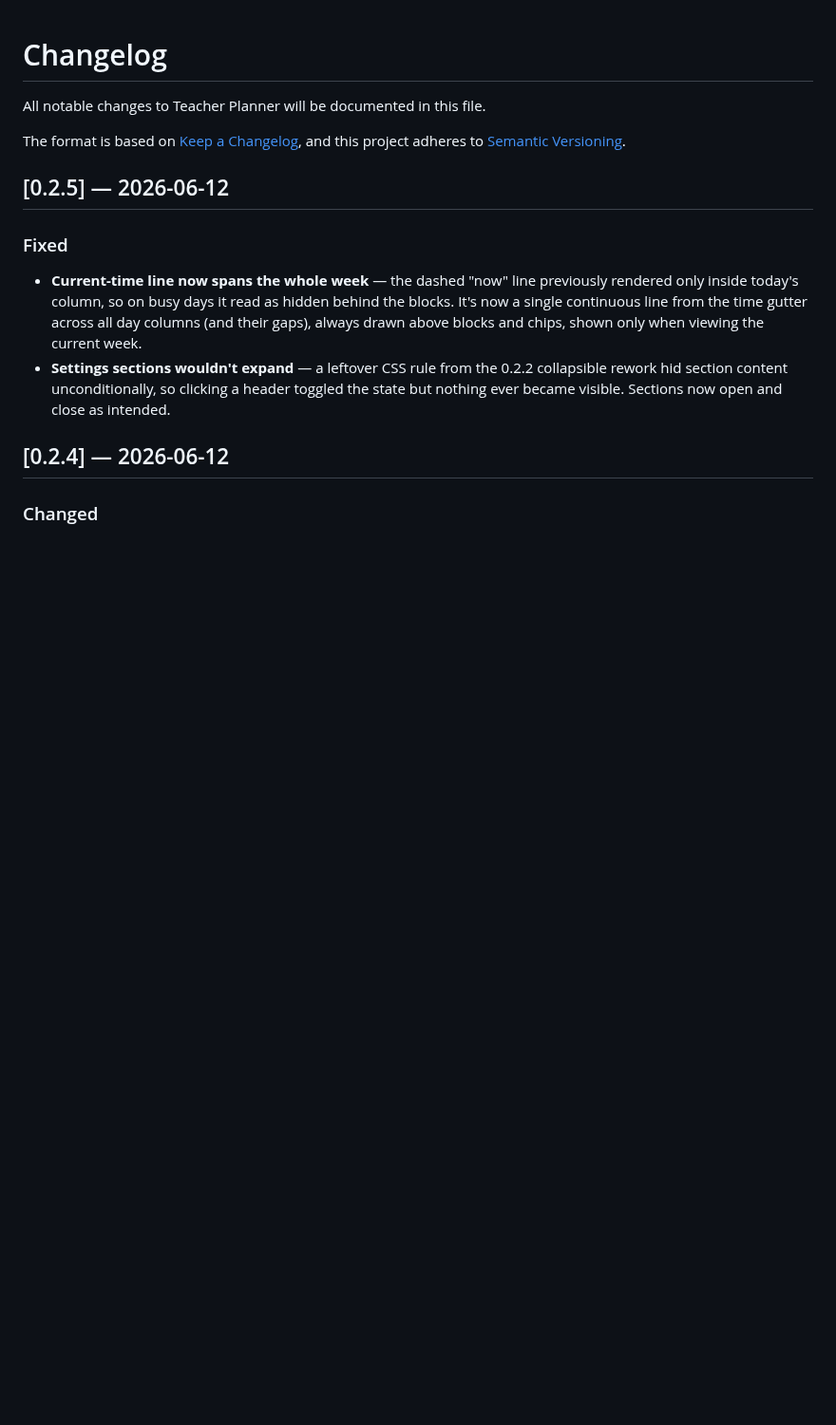
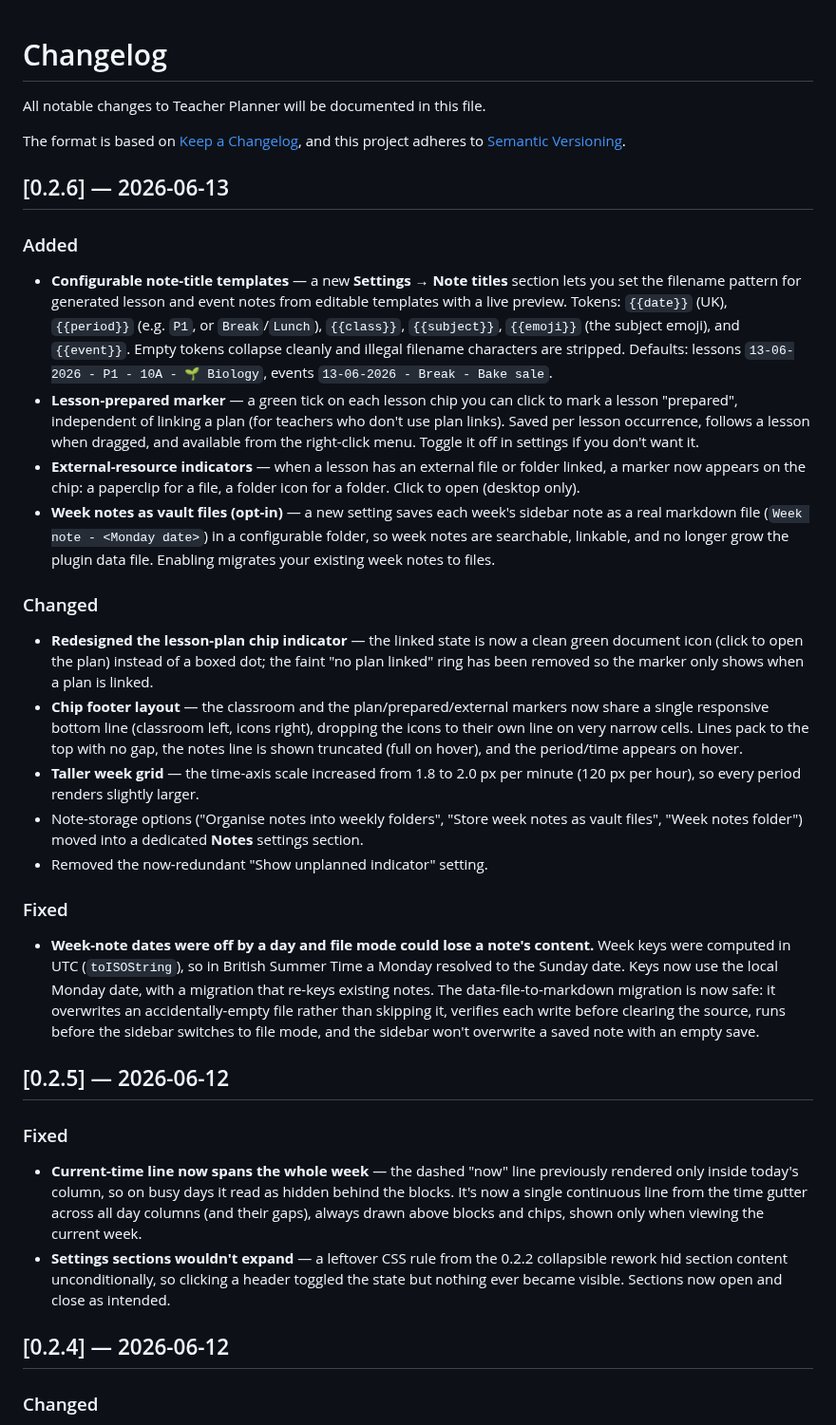
Before and after one commit to NSDerred/teacher-planner-obsidian, a Markdown page: CHANGELOG.md, the part around the change. Shown at 95% size. GitHub-like rendering; blank space fills up the shorter version.

```diff
--- a/CHANGELOG.md
+++ b/CHANGELOG.md
@@ -4,6 +4,27 @@ All notable changes to Teacher Planner will be documented in this file.
 
 The format is based on [Keep a Changelog](https://keepachangelog.com/en/1.1.0/),
 and this project adheres to [Semantic Versioning](https://semver.org/spec/v2.0.0.html).
+
+## [0.2.6] — 2026-06-13
+
+### Added
+
+- **Configurable note-title templates** — a new **Settings → Note titles** section lets you set the filename pattern for generated lesson and event notes from editable templates with a live preview. Tokens: `{{date}}` (UK), `{{period}}` (e.g. `P1`, or `Break`/`Lunch`), `{{class}}`, `{{subject}}`, `{{emoji}}` (the subject emoji), and `{{event}}`. Empty tokens collapse cleanly and illegal filename characters are stripped. Defaults: lessons `13-06-2026 - P1 - 10A - 🌱 Biology`, events `13-06-2026 - Break - Bake sale`.
+- **Lesson-prepared marker** — a green tick on each lesson chip you can click to mark a lesson "prepared", independent of linking a plan (for teachers who don't use plan links). Saved per lesson occurrence, follows a lesson when dragged, and available from the right-click menu. Toggle it off in settings if you don't want it.
+- **External-resource indicators** — when a lesson has an external file or folder linked, a marker now appears on the chip: a paperclip for a file, a folder icon for a folder. Click to open (desktop only).
+- **Week notes as vault files (opt-in)** — a new setting saves each week's sidebar note as a real markdown file (`Week note - <Monday date>`) in a configurable folder, so week notes are searchable, linkable, and no longer grow the plugin data file. Enabling migrates your existing week notes to files.
+
+### Changed
+
+- **Redesigned the lesson-plan chip indicator** — the linked state is now a clean green document icon (click to open the plan) instead of a boxed dot; the faint "no plan linked" ring has been removed so the marker only shows when a plan is linked.
+- **Chip footer layout** — the classroom and the plan/prepared/external markers now share a single responsive bottom line (classroom left, icons right), dropping the icons to their own line on very narrow cells. Lines pack to the top with no gap, the notes line is shown truncated (full on hover), and the period/time appears on hover.
+- **Taller week grid** — the time-axis scale increased from 1.8 to 2.0 px per minute (120 px per hour), so every period renders slightly larger.
+- Note-storage options ("Organise notes into weekly folders", "Store week notes as vault files", "Week notes folder") moved into a dedicated **Notes** settings section.
+- Removed the now-redundant "Show unplanned indicator" setting.
+
+### Fixed
+
+- **Week-note dates were off by a day and file mode could lose a note's content.** Week keys were computed in UTC (`toISOString`), so in British Summer Time a Monday resolved to the Sunday date. Keys now use the local Monday date, with a migration that re-keys existing notes. The data-file-to-markdown migration is now safe: it overwrites an accidentally-empty file rather than skipping it, verifies each write before clearing the source, runs before the sidebar switches to file mode, and the sidebar won't overwrite a saved note with an empty save.
 
 ## [0.2.5] — 2026-06-12
 
```
Also changed, not shown: README.md (+14 -1 lines), docs/screenshots/main-planner-view.png, 8 other files.
